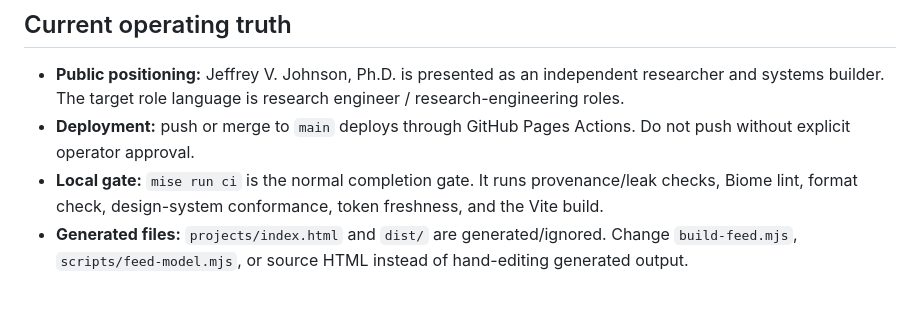
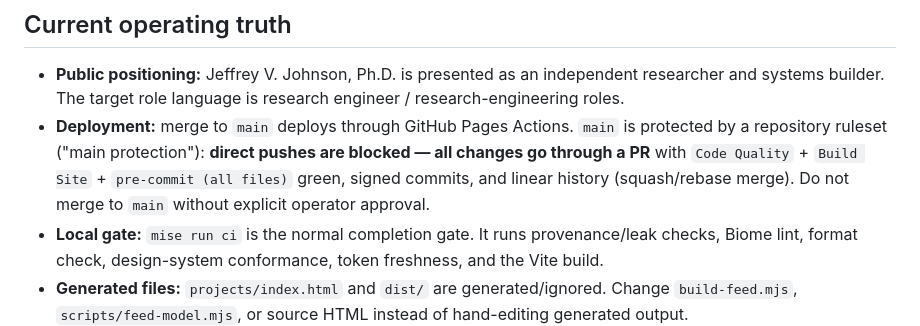
Before and after one commit to verlyn13/verlyn13.github.io, a Markdown page: docs/index.md, the part around the change. Rendered like a GitHub page; blank space fills up the shorter version.

Commit message:
docs(index): document the main-protection ruleset in the current-truth map (#28)
main now requires PRs (direct push blocked), Code Quality + Build Site +
pre-commit green, signed commits, and linear history. Also serves as the
end-to-end verification that the ruleset (Step 4) permits a normal PR flow.

```diff
--- a/docs/index.md
+++ b/docs/index.md
@@ -19,8 +19,10 @@ authority, which are historical handoffs, and where plans live.
 
 - **Public positioning:** Jeffrey V. Johnson, Ph.D. is presented as an independent researcher and
   systems builder. The target role language is research engineer / research-engineering roles.
-- **Deployment:** push or merge to `main` deploys through GitHub Pages Actions. Do not push without
-  explicit operator approval.
+- **Deployment:** merge to `main` deploys through GitHub Pages Actions. `main` is protected by a
+  repository ruleset ("main protection"): **direct pushes are blocked — all changes go through a PR**
+  with `Code Quality` + `Build Site` + `pre-commit (all files)` green, signed commits, and linear
+  history (squash/rebase merge). Do not merge to `main` without explicit operator approval.
 - **Local gate:** `mise run ci` is the normal completion gate. It runs provenance/leak checks, Biome
   lint, format check, design-system conformance, token freshness, and the Vite build.
 - **Generated files:** `projects/index.html` and `dist/` are generated/ignored. Change
```
